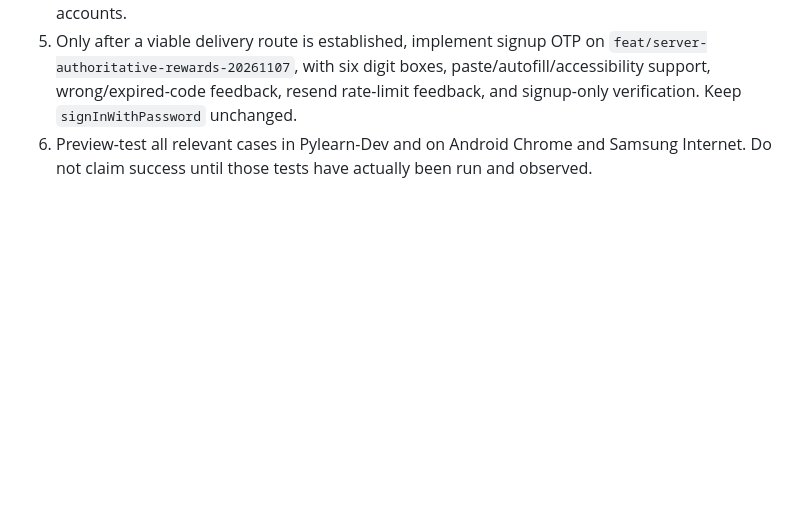
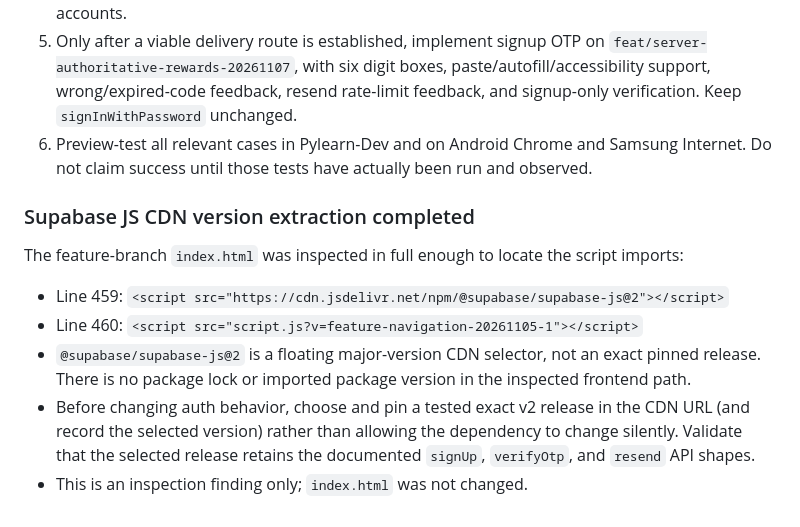
Before and after one commit to YAbu528/Pylearn, a Markdown page: docs/PYLEARN_WEAKNESSES_UPDATED.md, the part around the change. Drawn GitHub-style; blank space fills up the shorter version.

Commit message:
docs: record Supabase JS CDN version finding

```diff
--- a/docs/PYLEARN_WEAKNESSES_UPDATED.md
+++ b/docs/PYLEARN_WEAKNESSES_UPDATED.md
@@ -479,3 +479,13 @@ The prior Auth log investigation showed the attempted recipient's domain as `gmi
 4. If no free route can meet public-recipient delivery and PyLearn sender branding without a user-owned domain, explain that constraint plainly; do not disable email verification or auto-confirm accounts.
 5. Only after a viable delivery route is established, implement signup OTP on `feat/server-authoritative-rewards-20261107`, with six digit boxes, paste/autofill/accessibility support, wrong/expired-code feedback, resend rate-limit feedback, and signup-only verification. Keep `signInWithPassword` unchanged.
 6. Preview-test all relevant cases in Pylearn-Dev and on Android Chrome and Samsung Internet. Do not claim success until those tests have actually been run and observed.
+
+
+### Supabase JS CDN version extraction completed
+
+The feature-branch `index.html` was inspected in full enough to locate the script imports:
+- Line 459: `<script src="https://cdn.jsdelivr.net/npm/@supabase/supabase-js@2"></script>`
+- Line 460: `<script src="script.js?v=feature-navigation-20261105-1"></script>`
+- `@supabase/supabase-js@2` is a floating major-version CDN selector, not an exact pinned release. There is no package lock or imported package version in the inspected frontend path.
+- Before changing auth behavior, choose and pin a tested exact v2 release in the CDN URL (and record the selected version) rather than allowing the dependency to change silently. Validate that the selected release retains the documented `signUp`, `verifyOtp`, and `resend` API shapes.
+- This is an inspection finding only; `index.html` was not changed.
```
